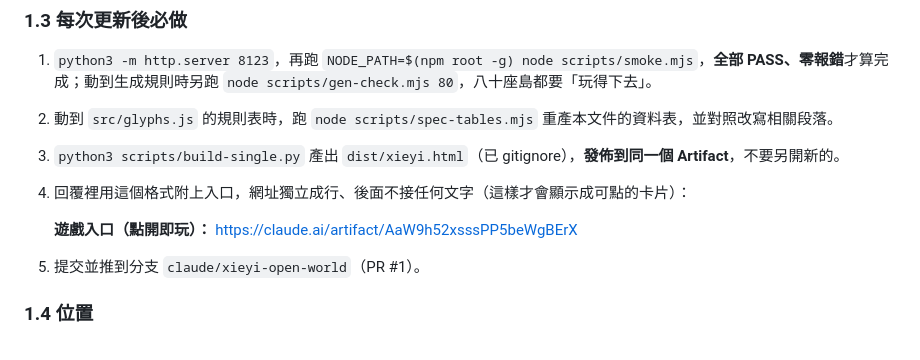
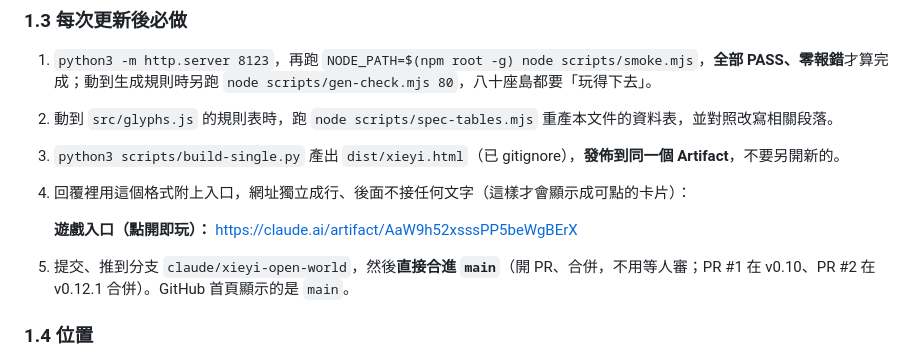
Before and after one commit to SteJ20996/Qidofun_Xieyi, a Markdown page: docs/SPEC.md, the part around the change. GitHub-like rendering.

Commit message:
約定：每次更新直接合進 main
Co-Authored-By: Claude Fable 5.1 <noreply@anthropic.com>
Claude-Session: https://claude.ai/code/session_01PaaqwcxLHDEgiAg17vr9bm

```diff
--- a/docs/SPEC.md
+++ b/docs/SPEC.md
@@ -39,7 +39,7 @@
 
    **遊戲入口（點開即玩）：** https://claude.ai/artifact/AaW9h52xsssPP5beWgBErX
 
-5. 提交並推到分支 `claude/xieyi-open-world`（PR #1）。
+5. 提交、推到分支 `claude/xieyi-open-world`，然後**直接合進 `main`**（開 PR、合併，不用等人審；PR #1 在 v0.10、PR #2 在 v0.12.1 合併）。GitHub 首頁顯示的是 `main`。
 
 ### 1.4 位置
 - 規則表：`src/glyphs.js`（`DB` 字庫與取物、`ITEMS` 物品與工具、`RECIPES` 配方、`COOK` 灶、`PLACES` 地標、`STELES` 碑文、`naturalTile`／`baseTile` 地形）。
```
Also changed, not shown: CLAUDE.md (+3 -1 lines).
